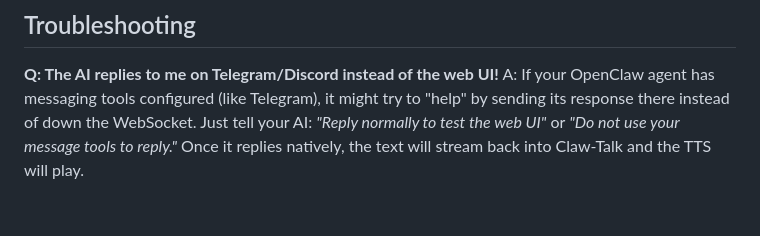
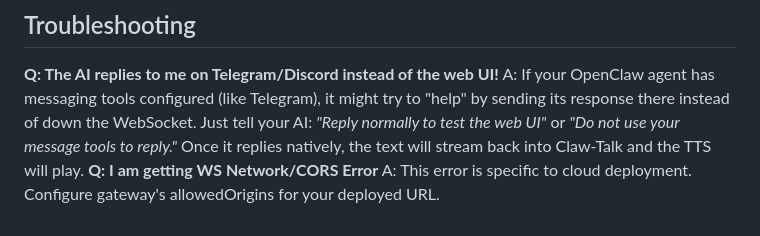
Before and after one commit to LNGU/Claw-Talk, a Markdown page: README.md, the part around the change. Rendered like a GitHub page.

Commit message:
Update README with troubleshooting Q&A
Added troubleshooting information for WS Network/CORS Error.

```diff
--- a/README.md
+++ b/README.md
@@ -68,3 +68,5 @@ Your API tokens and configuration are stored exclusively in your browser's local
 
 **Q: The AI replies to me on Telegram/Discord instead of the web UI!**
 A: If your OpenClaw agent has messaging tools configured (like Telegram), it might try to "help" by sending its response there instead of down the WebSocket. Just tell your AI: *"Reply normally to test the web UI"* or *"Do not use your message tools to reply."* Once it replies natively, the text will stream back into Claw-Talk and the TTS will play.
+**Q: I am getting WS Network/CORS Error**
+A: This error is specific to cloud deployment. Configure gateway's allowedOrigins for your deployed URL.
```
